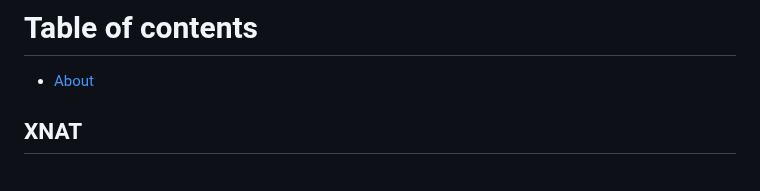
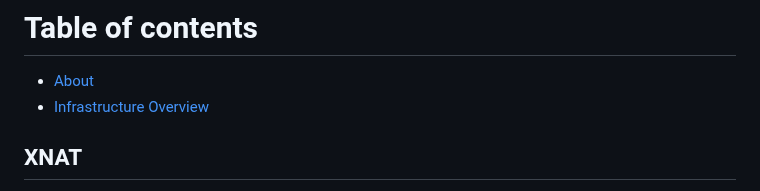
Before and after one commit to brown-bnc/bnc-user-manual, a Markdown page: SUMMARY.md, the part around the change. Rendered like a GitHub page.

```diff
--- a/SUMMARY.md
+++ b/SUMMARY.md
@@ -1,6 +1,7 @@
 # Table of contents
 
 * [About](README.md)
+* [Infrastructure Overview](infrastructure-overview.md)
 
 ## XNAT
 
```
Also changed, not shown: infrastructure-overview.md (added, +7 -0 lines), xnat/managing-your-projects.md (+1 -1 lines), .gitbook/assets/public-dicom-listener-with-relay-page-1-2.png (added).
